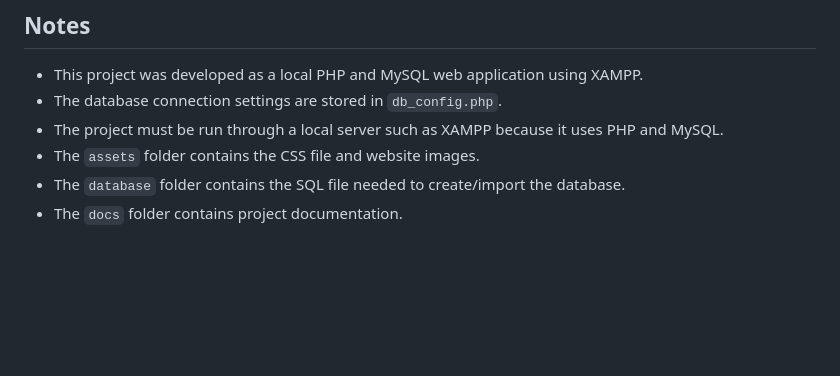
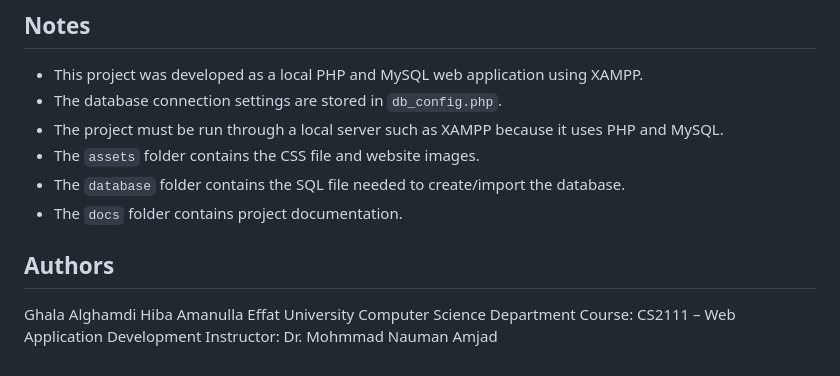
Before and after one commit to gghalaa/travel-booking-website, a Markdown page: README.md, the part around the change. Drawn GitHub-style; blank space fills up the shorter version.

```diff
--- a/README.md
+++ b/README.md
@@ -137,3 +137,12 @@ To set up the database:
 - The `assets` folder contains the CSS file and website images.
 - The `database` folder contains the SQL file needed to create/import the database.
 - The `docs` folder contains project documentation.
+
+## Authors
+
+Ghala Alghamdi
+Hiba Amanulla
+Effat University
+Computer Science Department
+Course: CS2111 – Web Application Development
+Instructor: Dr. Mohmmad Nauman Amjad
```
